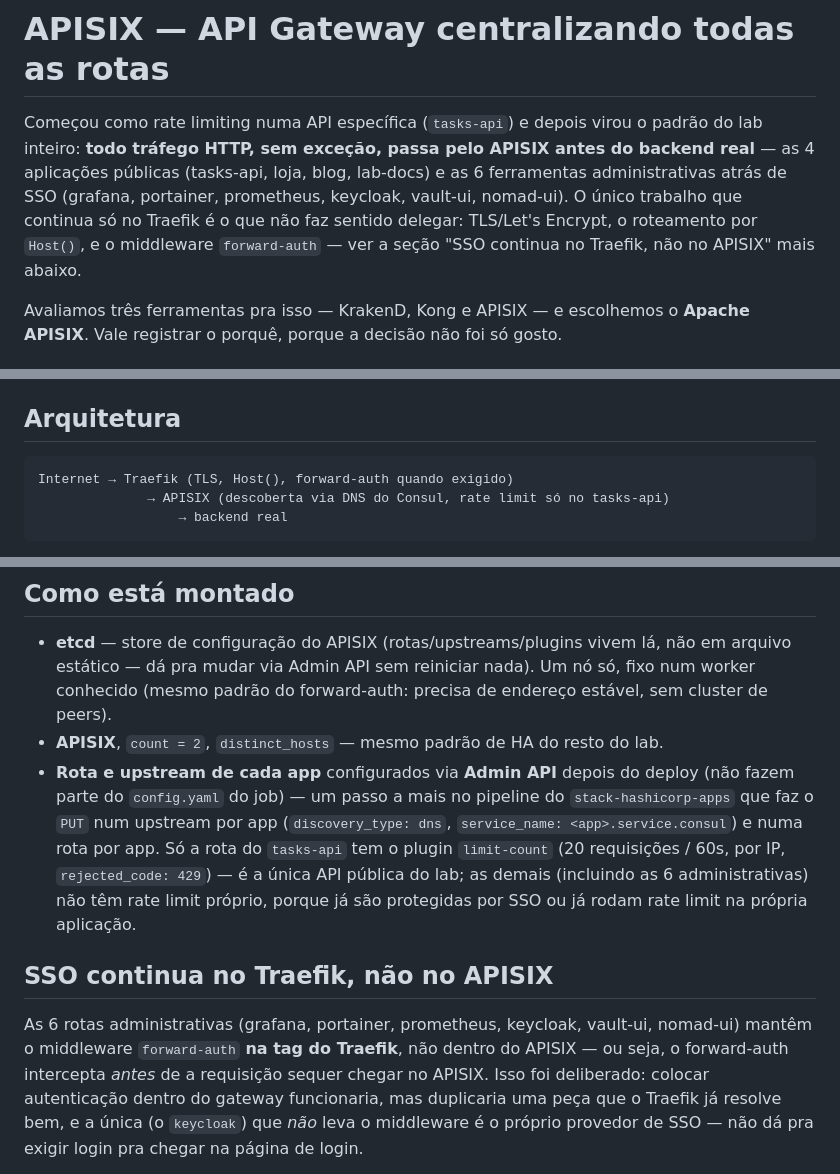
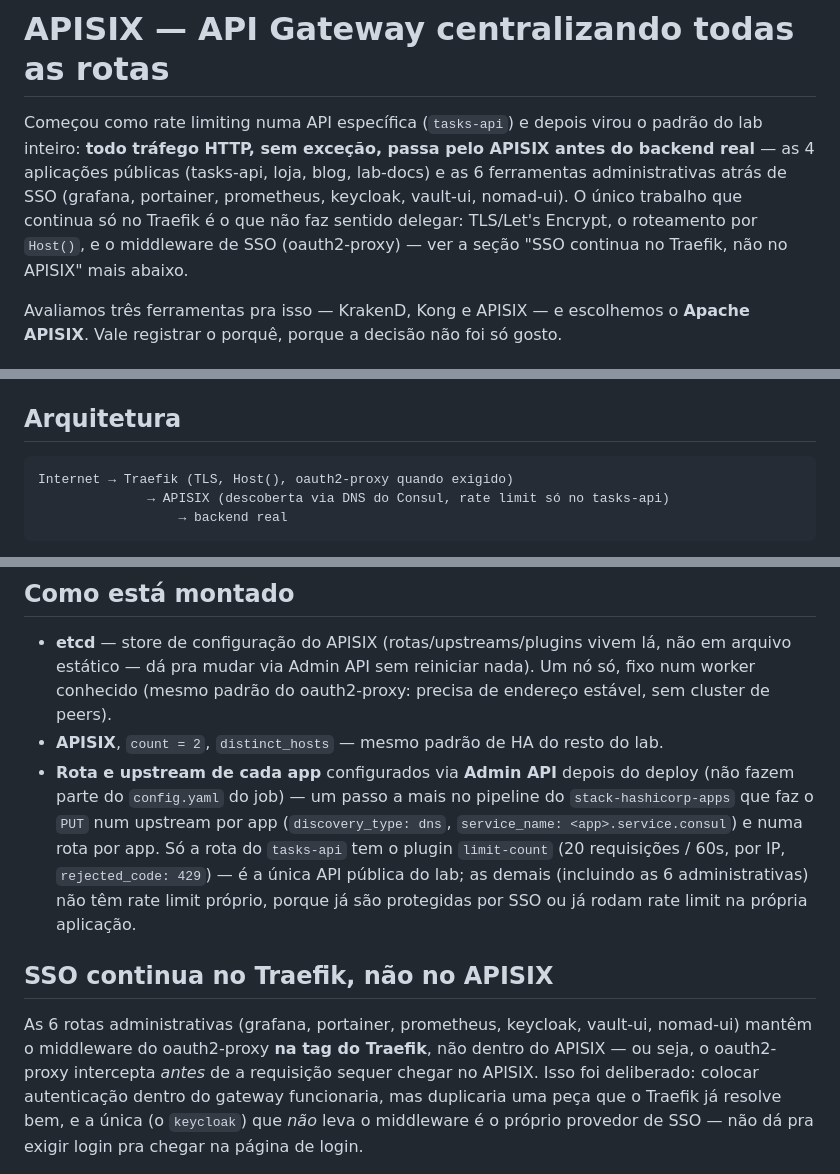
Before and after one commit to W4lff/lab-docs, a Markdown page: content/13-apisix.md, 3 parts joined by grey strips. GitHub-like rendering.

````diff
--- a/content/13-apisix.md
+++ b/content/13-apisix.md
@@ -12,7 +12,7 @@ passa pelo APISIX antes do backend real** — as 4 aplicações públicas
 atrás de SSO (grafana, portainer, prometheus, keycloak, vault-ui,
 nomad-ui). O único trabalho que continua só no Traefik é o que não faz
 sentido delegar: TLS/Let's Encrypt, o roteamento por `Host()`, e o
-middleware `forward-auth` — ver a seção "SSO continua no Traefik, não
+middleware de SSO (oauth2-proxy) — ver a seção "SSO continua no Traefik, não
 no APISIX" mais abaixo.
 
 Avaliamos três ferramentas pra isso — KrakenD, Kong e APISIX — e
@@ -46,7 +46,7 @@ decisão não foi só gosto.
 ## Arquitetura
 
 ```
-Internet → Traefik (TLS, Host(), forward-auth quando exigido)
+Internet → Traefik (TLS, Host(), oauth2-proxy quando exigido)
               → APISIX (descoberta via DNS do Consul, rate limit só no tasks-api)
                   → backend real
 ```
@@ -70,7 +70,7 @@ bug real, ver abaixo.
 - **etcd** — store de configuração do APISIX (rotas/upstreams/plugins
   vivem lá, não em arquivo estático — dá pra mudar via Admin API sem
   reiniciar nada). Um nó só, fixo num worker conhecido (mesmo padrão do
-  forward-auth: precisa de endereço estável, sem cluster de peers).
+  oauth2-proxy: precisa de endereço estável, sem cluster de peers).
 - **APISIX**, `count = 2`, `distinct_hosts` — mesmo padrão de HA do
   resto do lab.
 - **Rota e upstream de cada app** configurados via **Admin API** depois
@@ -86,8 +86,8 @@ bug real, ver abaixo.
 ## SSO continua no Traefik, não no APISIX
 
 As 6 rotas administrativas (grafana, portainer, prometheus, keycloak,
-vault-ui, nomad-ui) mantêm o middleware `forward-auth` **na tag do
-Traefik**, não dentro do APISIX — ou seja, o forward-auth intercepta
+vault-ui, nomad-ui) mantêm o middleware do oauth2-proxy **na tag do
+Traefik**, não dentro do APISIX — ou seja, o oauth2-proxy intercepta
 *antes* de a requisição sequer chegar no APISIX. Isso foi deliberado:
 colocar autenticação dentro do gateway funcionaria, mas duplicaria uma
 peça que o Traefik já resolve bem, e a única (o `keycloak`) que
````
Also changed, not shown: content/07-keycloak-sso.md (+136 -59 lines).
